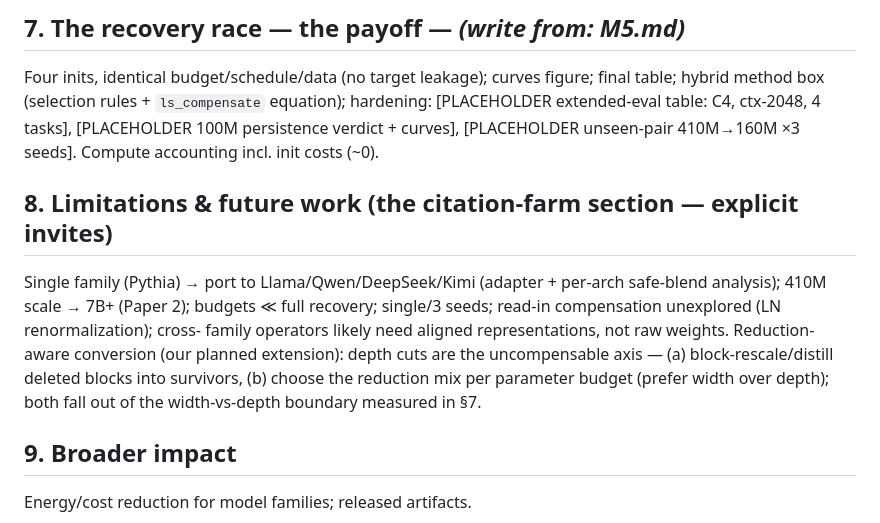
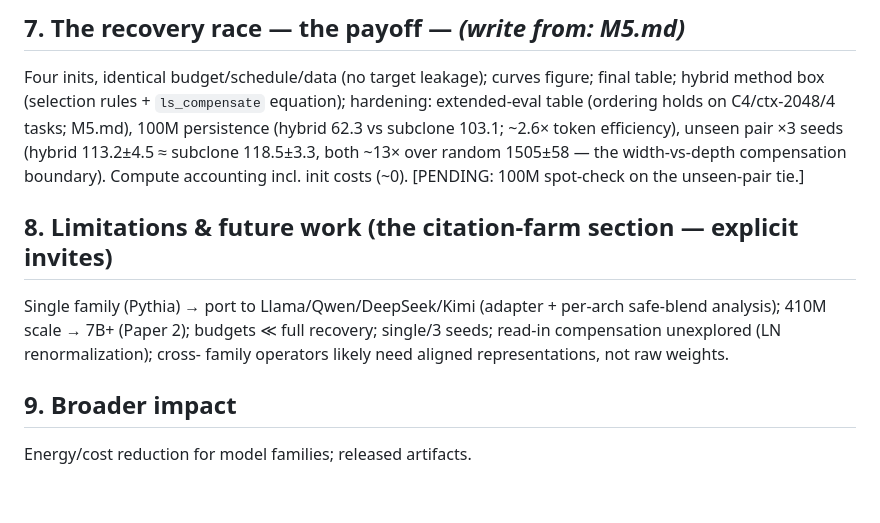
Before and after one commit to rsdpyenugula/ScaleOp, a Markdown page: project_docs/reports/paper1_outline.md, the part around the change. Drawn GitHub-style; blank space fills up the shorter version.

```diff
--- a/project_docs/reports/paper1_outline.md
+++ b/project_docs/reports/paper1_outline.md
@@ -75,19 +75,17 @@ reviewers reward pre-registered-style controls.)
 ## 7. The recovery race — the payoff  — *(write from: M5.md)*
 Four inits, identical budget/schedule/data (no target leakage); curves figure;
 final table; hybrid method box (selection rules + `ls_compensate` equation);
-hardening: [PLACEHOLDER extended-eval table: C4, ctx-2048, 4 tasks],
-[PLACEHOLDER 100M persistence verdict + curves], [PLACEHOLDER unseen-pair
-410M→160M ×3 seeds]. Compute accounting incl. init costs (~0).
+hardening: extended-eval table (ordering holds on C4/ctx-2048/4 tasks; M5.md),
+100M persistence (hybrid 62.3 vs subclone 103.1; ~2.6× token efficiency),
+unseen pair ×3 seeds (hybrid 113.2±4.5 ≈ subclone 118.5±3.3, both ~13× over
+random 1505±58 — the width-vs-depth compensation boundary). Compute accounting
+incl. init costs (~0). [PENDING: 100M spot-check on the unseen-pair tie.]
 
 ## 8. Limitations & future work (the citation-farm section — explicit invites)
 Single family (Pythia) → port to Llama/Qwen/DeepSeek/Kimi (adapter + per-arch
 safe-blend analysis); 410M scale → 7B+ (Paper 2); budgets ≪ full recovery;
 single/3 seeds; read-in compensation unexplored (LN renormalization); cross-
 family operators likely need aligned representations, not raw weights.
-Reduction-aware conversion (our planned extension): depth cuts are the
-uncompensable axis — (a) block-rescale/distill deleted blocks into survivors,
-(b) choose the reduction mix per parameter budget (prefer width over depth);
-both fall out of the width-vs-depth boundary measured in §7.
 
 ## 9. Broader impact
 Energy/cost reduction for model families; released artifacts.
```
Also changed, not shown: project_docs/reports/M5.md (+13 -1 lines).
